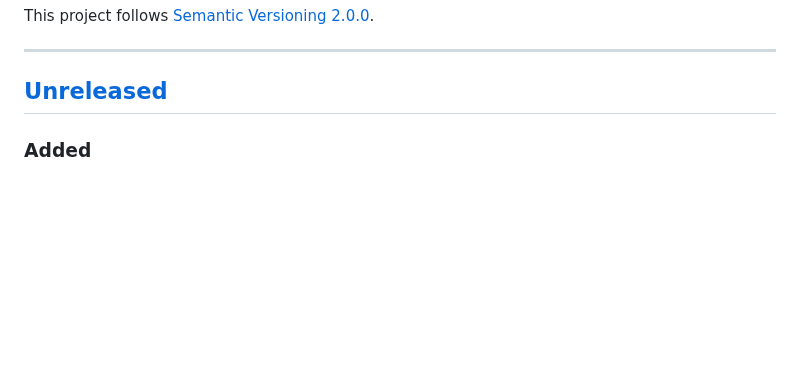
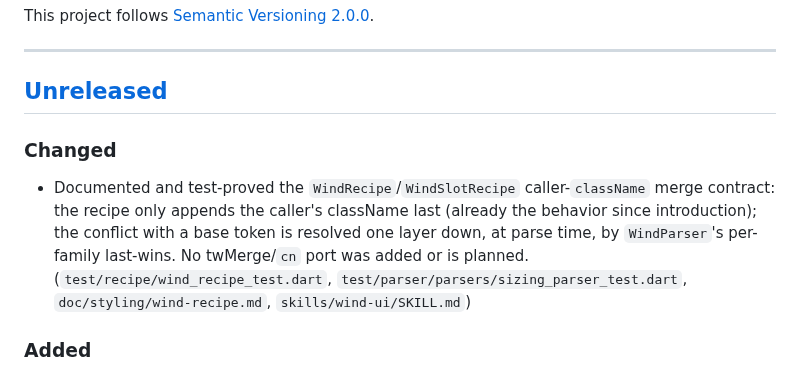
Before and after one commit to fluttersdk/wind, a Markdown page: CHANGELOG.md, the part around the change. Rendered like a GitHub page; blank space fills up the shorter version.

```diff
--- a/CHANGELOG.md
+++ b/CHANGELOG.md
@@ -7,6 +7,10 @@ This project follows [Semantic Versioning 2.0.0](https://semver.org/spec/v2.0.0.
 ---
 
 ## [Unreleased]
+
+### Changed
+
+- Documented and test-proved the `WindRecipe`/`WindSlotRecipe` caller-`className` merge contract: the recipe only appends the caller's className last (already the behavior since introduction); the conflict with a base token is resolved one layer down, at parse time, by `WindParser`'s per-family last-wins. No twMerge/`cn` port was added or is planned. (`test/recipe/wind_recipe_test.dart`, `test/parser/parsers/sizing_parser_test.dart`, `doc/styling/wind-recipe.md`, `skills/wind-ui/SKILL.md`)
 
 ### Added
 
```
Also changed, not shown: doc/styling/wind-recipe.md (+10 -0 lines), skills/wind-ui/SKILL.md (+2 -0 lines).
